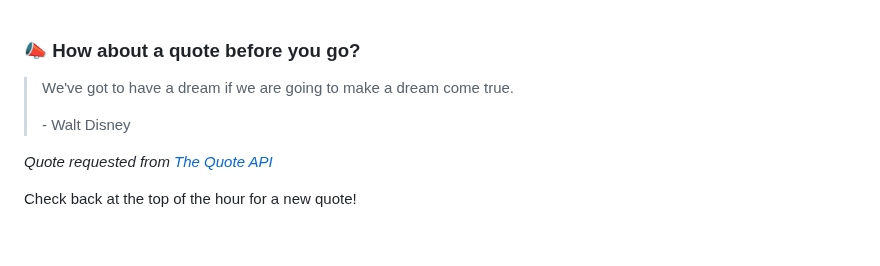
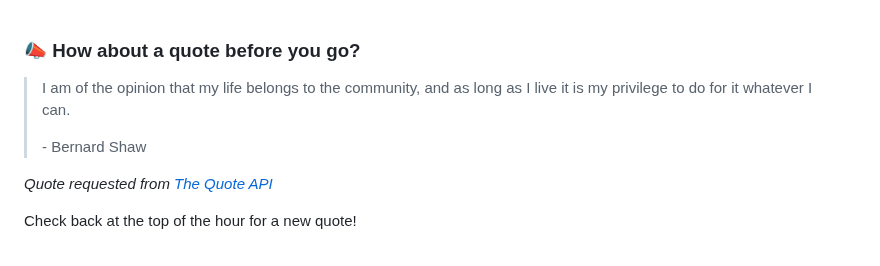
Before and after one commit to brandonperfetti/brandonperfetti, a Markdown page: README.md, the part around the change. Drawn GitHub-style.

Commit message:
[Automated] README updated with new quote!

```diff
--- a/README.md
+++ b/README.md
@@ -167,9 +167,9 @@ My auto-generated
 
 ### 📣 How about a quote before you go?
 
-> We've got to have a dream if we are going to make a dream come true.
+> I am of the opinion that my life belongs to the community, and as long as I live it is my privilege to do for it whatever I can.
 >
-> <p>- Walt Disney</p>
+> <p>- Bernard Shaw</p>
 
 _Quote requested from [The Quote API](https://api.quotable.io/random)_
 
```
